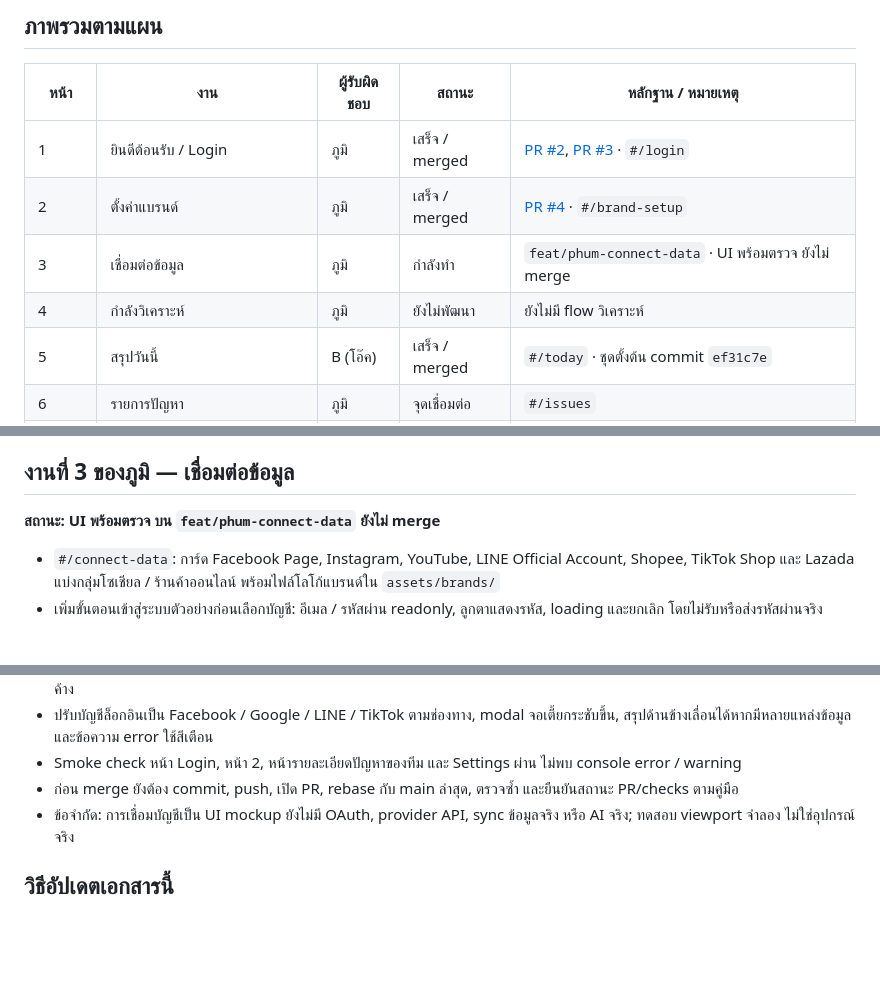
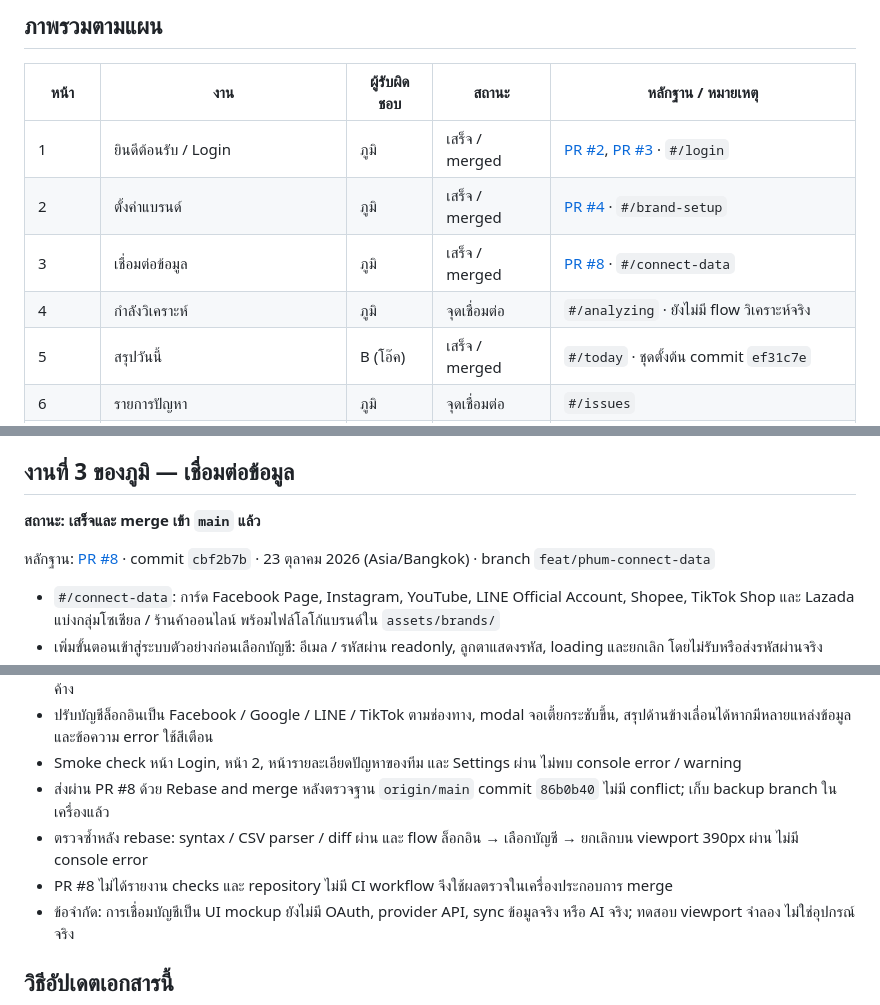
Before and after one commit to SuphatitKKU/brandcare-ai, a Markdown page: MOCKUP-TRACKING.md, 3 parts joined by grey strips. Drawn GitHub-style; blank space fills up the shorter version.

Commit message:
docs: record completed data connection mockup delivery

```diff
--- a/MOCKUP-TRACKING.md
+++ b/MOCKUP-TRACKING.md
@@ -20,8 +20,8 @@
 |---|---|---|---|---|
 | 1 | ยินดีต้อนรับ / Login | ภูมิ | เสร็จ / merged | [PR #2](https://github.com/SuphatitKKU/brandcare-ai/pull/2), [PR #3](https://github.com/SuphatitKKU/brandcare-ai/pull/3) · `#/login` |
 | 2 | ตั้งค่าแบรนด์ | ภูมิ | เสร็จ / merged | [PR #4](https://github.com/SuphatitKKU/brandcare-ai/pull/4) · `#/brand-setup` |
-| 3 | เชื่อมต่อข้อมูล | ภูมิ | กำลังทำ | `feat/phum-connect-data` · UI พร้อมตรวจ ยังไม่ merge |
-| 4 | กำลังวิเคราะห์ | ภูมิ | ยังไม่พัฒนา | ยังไม่มี flow วิเคราะห์ |
+| 3 | เชื่อมต่อข้อมูล | ภูมิ | เสร็จ / merged | [PR #8](https://github.com/SuphatitKKU/brandcare-ai/pull/8) · `#/connect-data` |
+| 4 | กำลังวิเคราะห์ | ภูมิ | จุดเชื่อมต่อ | `#/analyzing` · ยังไม่มี flow วิเคราะห์จริง |
 | 5 | สรุปวันนี้ | B (โอ๊ค) | เสร็จ / merged | `#/today` · ชุดตั้งต้น commit `ef31c7e` |
 | 6 | รายการปัญหา | ภูมิ | จุดเชื่อมต่อ | `#/issues` |
 | 7 | รายละเอียดปัญหา | B (โอ๊ค) | เสร็จ / merged | [PR #1](https://github.com/SuphatitKKU/brandcare-ai/pull/1) · `#/issues/packaging` |
@@ -172,7 +172,9 @@
 
 ## งานที่ 3 ของภูมิ — เชื่อมต่อข้อมูล
 
-**สถานะ: UI พร้อมตรวจ บน `feat/phum-connect-data` ยังไม่ merge**
+**สถานะ: เสร็จและ merge เข้า `main` แล้ว**
+
+หลักฐาน: [PR #8](https://github.com/SuphatitKKU/brandcare-ai/pull/8) · commit `cbf2b7b` · 23 ตุลาคม 2026 (Asia/Bangkok) · branch `feat/phum-connect-data`
 
 - `#/connect-data`: การ์ด Facebook Page, Instagram, YouTube, LINE Official Account, Shopee, TikTok Shop และ Lazada แบ่งกลุ่มโซเชียล / ร้านค้าออนไลน์ พร้อมไฟล์โลโก้แบรนด์ใน `assets/brands/`
 - เพิ่มขั้นตอนเข้าสู่ระบบตัวอย่างก่อนเลือกบัญชี: อีเมล / รหัสผ่าน readonly, ลูกตาแสดงรหัส, loading และยกเลิก โดยไม่รับหรือส่งรหัสผ่านจริง
@@ -187,7 +189,9 @@
 - Modal ล็อกอิน / เลือกบัญชีเลื่อนเข้าถึงปุ่มได้บนจอเล็กและแนวนอน; ยกเลิกแล้วไม่บันทึก และออกจากหน้าระหว่าง loading แล้วไม่เปิด modal ค้าง
 - ปรับบัญชีล็อกอินเป็น Facebook / Google / LINE / TikTok ตามช่องทาง, modal จอเตี้ยกระชับขึ้น, สรุปด้านข้างเลื่อนได้หากมีหลายแหล่งข้อมูล และข้อความ error ใช้สีเตือน
 - Smoke check หน้า Login, หน้า 2, หน้ารายละเอียดปัญหาของทีม และ Settings ผ่าน ไม่พบ console error / warning
-- ก่อน merge ยังต้อง commit, push, เปิด PR, rebase กับ main ล่าสุด, ตรวจซ้ำ และยืนยันสถานะ PR/checks ตามคู่มือ
+- ส่งผ่าน PR #8 ด้วย Rebase and merge หลังตรวจฐาน `origin/main` commit `86b0b40` ไม่มี conflict; เก็บ backup branch ในเครื่องแล้ว
+- ตรวจซ้ำหลัง rebase: syntax / CSV parser / diff ผ่าน และ flow ล็อกอิน → เลือกบัญชี → ยกเลิกบน viewport 390px ผ่าน ไม่มี console error
+- PR #8 ไม่ได้รายงาน checks และ repository ไม่มี CI workflow จึงใช้ผลตรวจในเครื่องประกอบการ merge
 - ข้อจำกัด: การเชื่อมบัญชีเป็น UI mockup ยังไม่มี OAuth, provider API, sync ข้อมูลจริง หรือ AI จริง; ทดสอบ viewport จำลอง ไม่ใช่อุปกรณ์จริง
 
 ## วิธีอัปเดตเอกสารนี้
```
